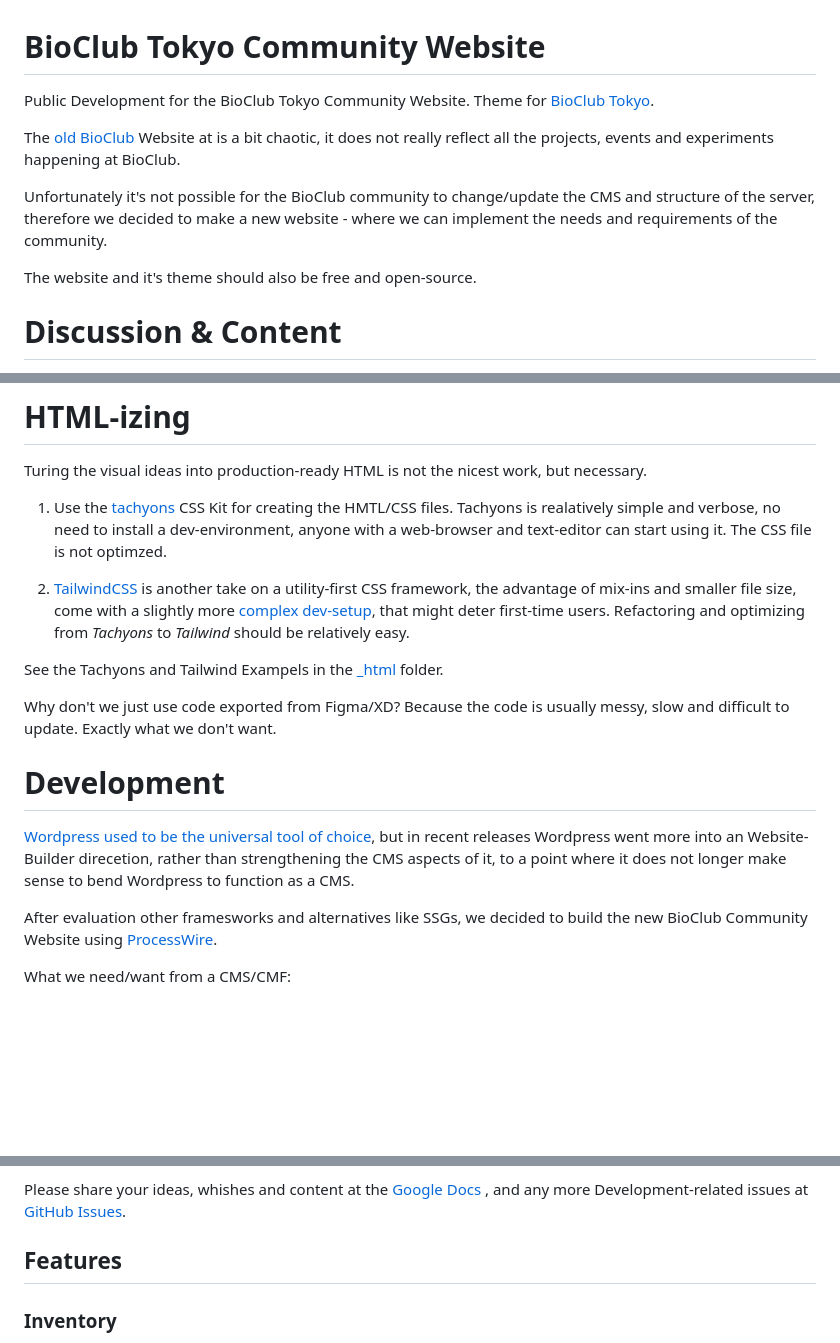
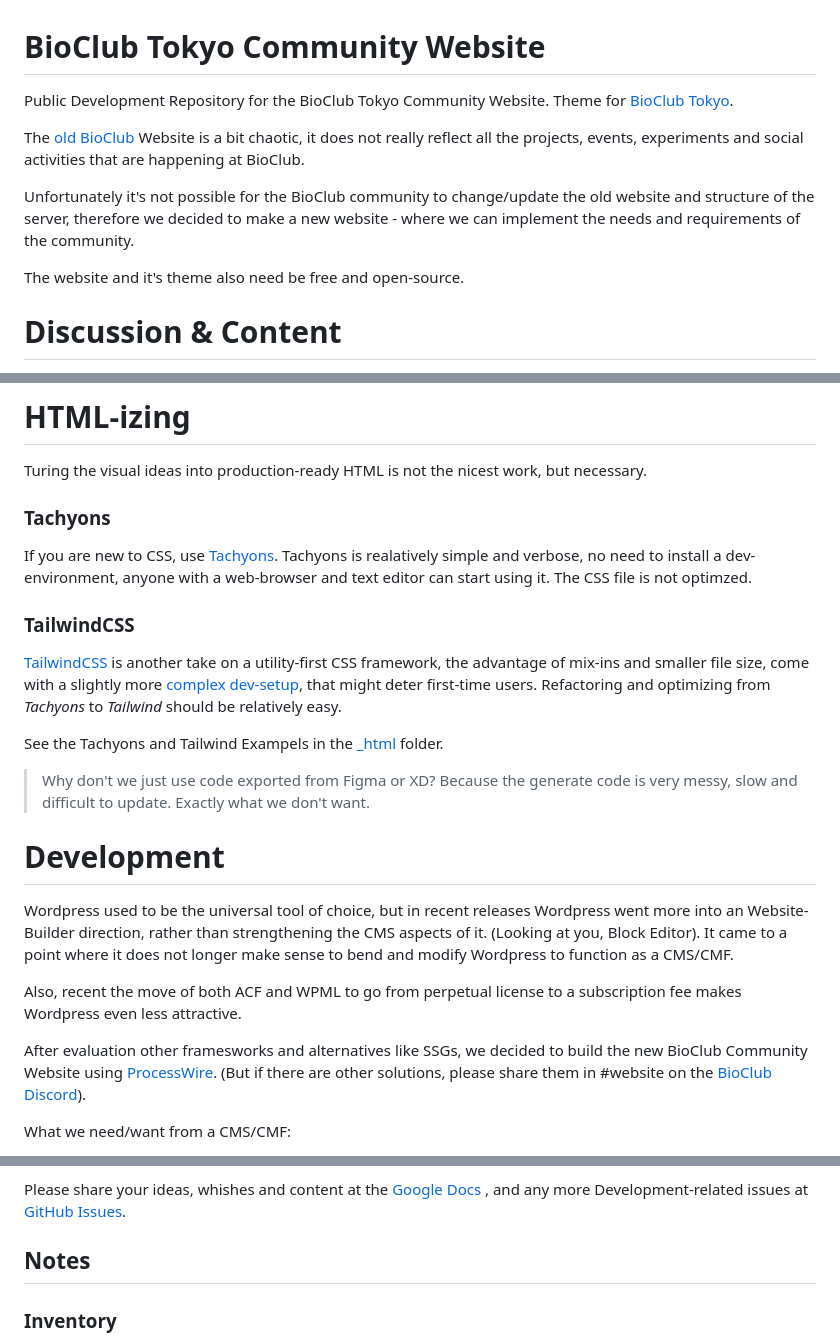
Before and after one commit to BioClub/labU, a Markdown page: README.md, 3 parts joined by grey strips. GitHub-like rendering; blank space fills up the shorter version.

```diff
--- a/README.md
+++ b/README.md
@@ -1,12 +1,12 @@
 # BioClub Tokyo Community Website
 
-Public Development for the  BioClub Tokyo Community Website. Theme for [BioClub Tokyo](http://www.bioclub.tokyo).
+Public Development Repository for the  BioClub Tokyo Community Website. Theme for [BioClub Tokyo](http://www.bioclub.tokyo).
 
-The [old BioClub](http://bioclub.org) Website at is a bit chaotic, it does not really reflect all the projects, events and experiments happening at BioClub.
+The [old BioClub](http://bioclub.org) Website is a bit chaotic, it does not really reflect all the projects, events, experiments and social activities that are happening at BioClub.
 
-Unfortunately it's not possible for the BioClub community to change/update the CMS and structure of the server, therefore we decided to make a new website - where we can implement the needs and requirements of the community.
+Unfortunately it's not possible for the BioClub community to change/update the old website and structure of the server, therefore we decided to make a new website - where we can implement the needs and requirements of the community.
 
-The website and it's theme should also be free and open-source.
+The website and it's theme also need be free and open-source.
 
 # Discussion & Content
 
@@ -39,20 +39,25 @@ We also have a shared XD Document, please ask in the [Discord](https://discord.b
 
 Turing the visual ideas into production-ready HTML is not the nicest work, but necessary.
 
-1. Use the [tachyons](http://tachyons.io) CSS Kit for creating the HMTL/CSS files. Tachyons is realatively simple and verbose, no need to install a dev-environment, anyone with a web-browser and text-editor can start using it. The CSS file is not optimzed.
+### Tachyons
 
-2. [TailwindCSS](https://tailwindcss.com) is another take on a utility-first CSS framework, the advantage of mix-ins and smaller file size, come with a slightly more [complex dev-setup](https://tailwindcss.com/docs/installation), that might deter first-time users. Refactoring and optimizing from _Tachyons_ to _Tailwind_ should be relatively easy.
+If you are new to CSS, use [Tachyons](http://tachyons.io). Tachyons is realatively simple and verbose, no need to install a dev-environment, anyone with a web-browser and text editor can start using it. The CSS file is not optimzed.
+
+### TailwindCSS
+
+[TailwindCSS](https://tailwindcss.com) is another take on a utility-first CSS framework, the advantage of mix-ins and smaller file size, come with a slightly more [complex dev-setup](https://tailwindcss.com/docs/installation), that might deter first-time users. Refactoring and optimizing from _Tachyons_ to _Tailwind_ should be relatively easy.
 
 See the Tachyons and Tailwind Exampels in the [\_html](https://github.com/BioClub/labu/_html) folder.
 
-Why don't we just use code exported from Figma/XD? Because the code is usually messy, slow and difficult to update. Exactly what we don't want.
-
+>Why don't we just use code exported from Figma or XD? Because the generate code is very messy, slow and difficult to update. Exactly what we don't want.
 
 # Development
 
-[Wordpress used to be the universal tool of choice](https://github.com/BioClub/labu/Wordpress_Installation_Guide.md), but in recent releases Wordpress went more into an Website-Builder direcetion, rather than strengthening the CMS aspects of it, to a point where it does not longer make sense to bend Wordpress to function as a CMS.
+Wordpress used to be the universal tool of choice, but in recent releases Wordpress went more into an Website-Builder direction, rather than strengthening the CMS aspects of it. (Looking at you, Block Editor). It came to a point where it does not longer make sense to bend and modify Wordpress to function as a CMS/CMF.
 
-After evaluation other framesworks and alternatives like SSGs, we decided to build the new BioClub Community Website using [ProcessWire](https://www.processwire.com).
+Also, recent the move of both ACF and WPML to go from perpetual license to a subscription fee makes Wordpress even less attractive.
+
+After evaluation other framesworks and alternatives like SSGs, we decided to build the new BioClub Community Website using [ProcessWire](https://www.processwire.com). (But if there are other solutions, please share them in #website on the [BioClub Discord](https://discord.bioclub.tokyo)).
 
 What we need/want from a CMS/CMF:
 
@@ -79,7 +84,7 @@ What we need/want from a CMS/CMF:
 Please share your ideas, whishes and content at the [Google Docs](https://docs.google.com/document/d/1o2WTNjTxkZYKmCmdziS-a4XgKwddnrclsKorgtMeCUo/edit?usp=sharing) , and any more Development-related issues at [GitHub Issues](https://github.com/BioClub/BioClub-Wordpress-Theme/issues).
 
 
-## Features
+## Notes
 
 ### Inventory
 
```
